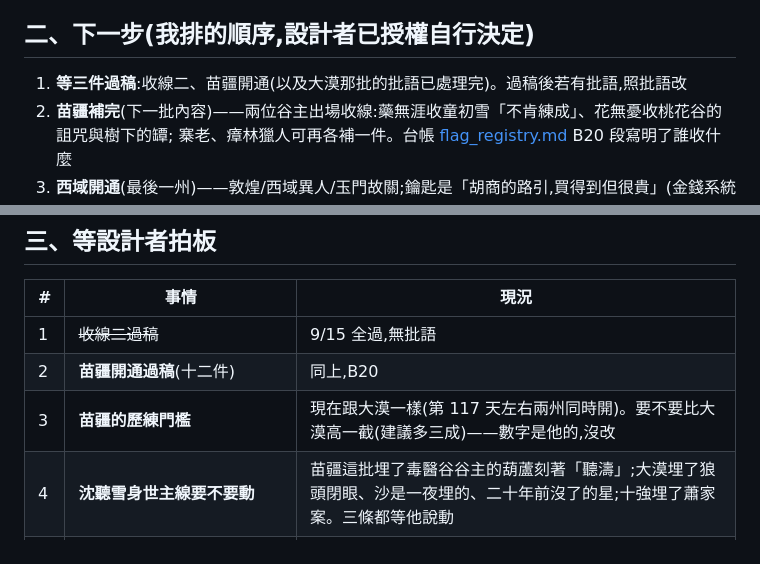
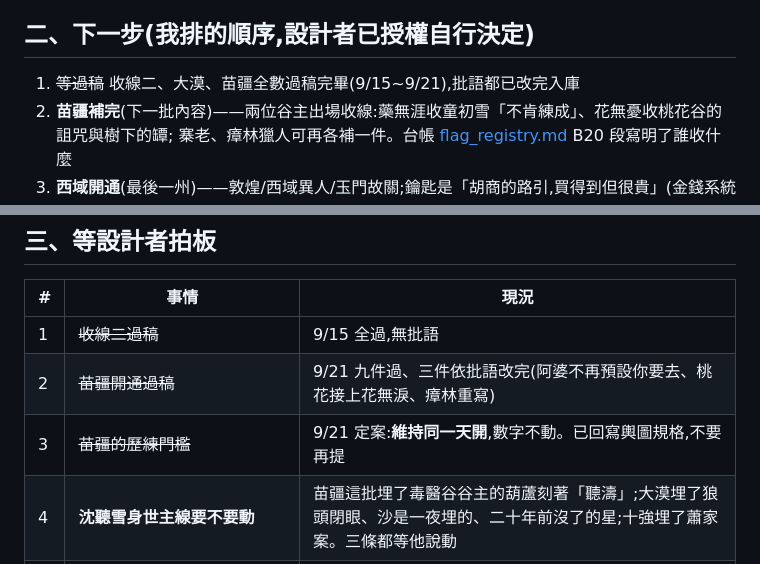
Before and after one commit to b0936261476-collab/wuxia-fitness, a Markdown page: 交接.md, 2 parts joined by grey strips. Drawn GitHub-style.

```diff
--- a/交接.md
+++ b/交接.md
@@ -70,7 +70,7 @@ Phase 2 進行中。測試全過(一項 todo 是等 Codex 的引擎功能),**事
 
 ## 二、下一步(我排的順序,設計者已授權自行決定)
 
-1. **等三件過稿**:收線二、苗疆開通(以及大漠那批的批語已處理完)。過稿後若有批語,照批語改
+1. ~~等過稿~~ 收線二、大漠、苗疆全數過稿完畢(9/15~9/21),批語都已改完入庫
 2. **苗疆補完**(下一批內容)——兩位谷主出場收線:藥無涯收童初雪「不肯練成」、花無憂收桃花谷的詛咒與樹下的罈;
    寨老、瘴林獵人可再各補一件。台帳 [flag_registry.md](flag_registry.md) B20 段寫明了誰收什麼
 3. **西域開通**(最後一州)——敦煌/西域異人/玉門故關;鑰匙是「胡商的路引,買得到但很貴」(金錢系統還沒有,鑰匙要另想:阿爾斯楞?)
@@ -82,8 +82,8 @@ Phase 2 進行中。測試全過(一項 todo 是等 Codex 的引擎功能),**事
 | # | 事情 | 現況 |
 |---|---|---|
 | 1 | ~~收線二過稿~~ | 9/15 全過,無批語 |
-| 2 | **苗疆開通過稿**(十二件) | 同上,B20 |
-| 3 | **苗疆的歷練門檻** | 現在跟大漠一樣(第 117 天左右兩州同時開)。要不要比大漠高一截(建議多三成)——數字是他的,沒改 |
+| 2 | ~~苗疆開通過稿~~ | 9/21 九件過、三件依批語改完(阿婆不再預設你要去、桃花接上花無淚、瘴林重寫) |
+| 3 | ~~苗疆的歷練門檻~~ | 9/21 定案:**維持同一天開**,數字不動。已回寫輿圖規格,不要再提 |
 | 4 | **沈聽雪身世主線要不要動** | 苗疆這批埋了毒醫谷谷主的葫蘆刻著「聽濤」;大漠埋了狼頭閉眼、沙是一夜埋的、二十年前沒了的星;十強埋了蕭家案。三條都等他說動 |
 | 5 | 低根骨體力見底 / 眼功偏球類 / 籃球軟功 / 稱號「白身」/ 斷雲崗 | 舊待決,未變 |
 
```
Also changed, not shown: 輿圖_六州全圖規格提案.md (+17 -0 lines).
